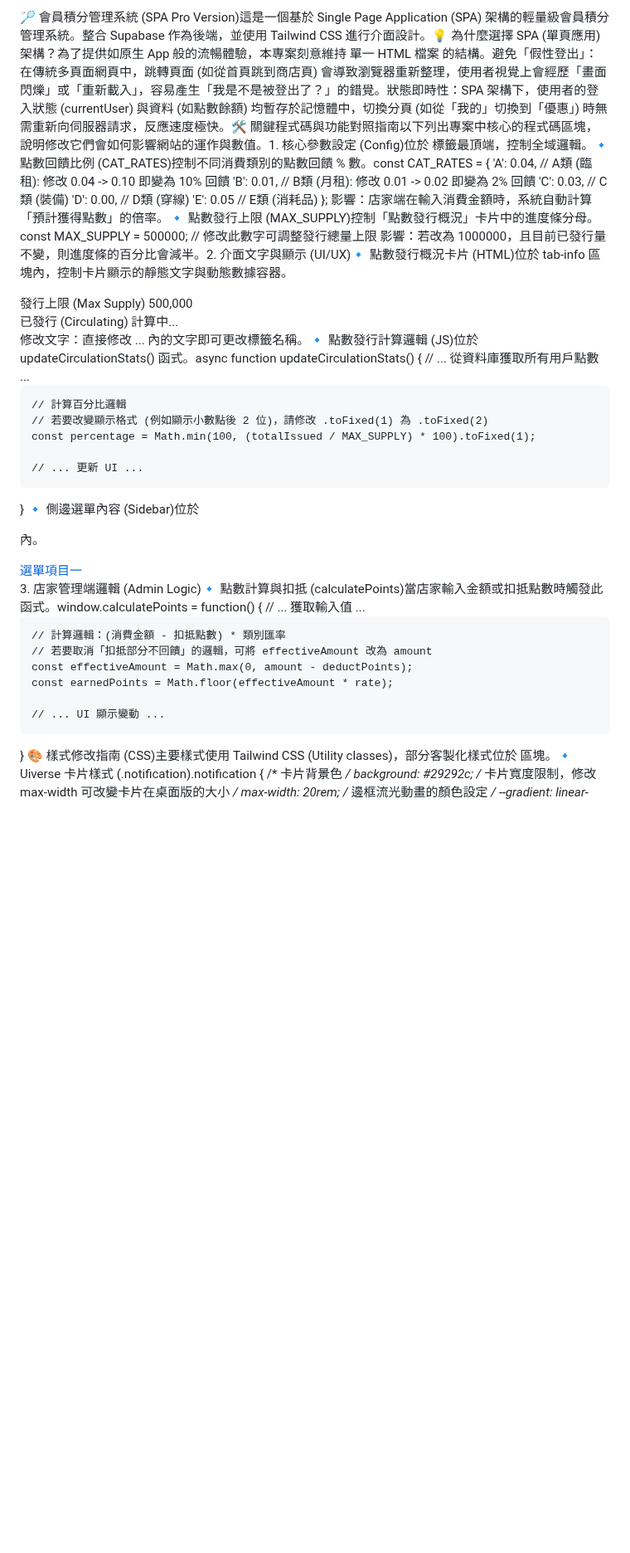
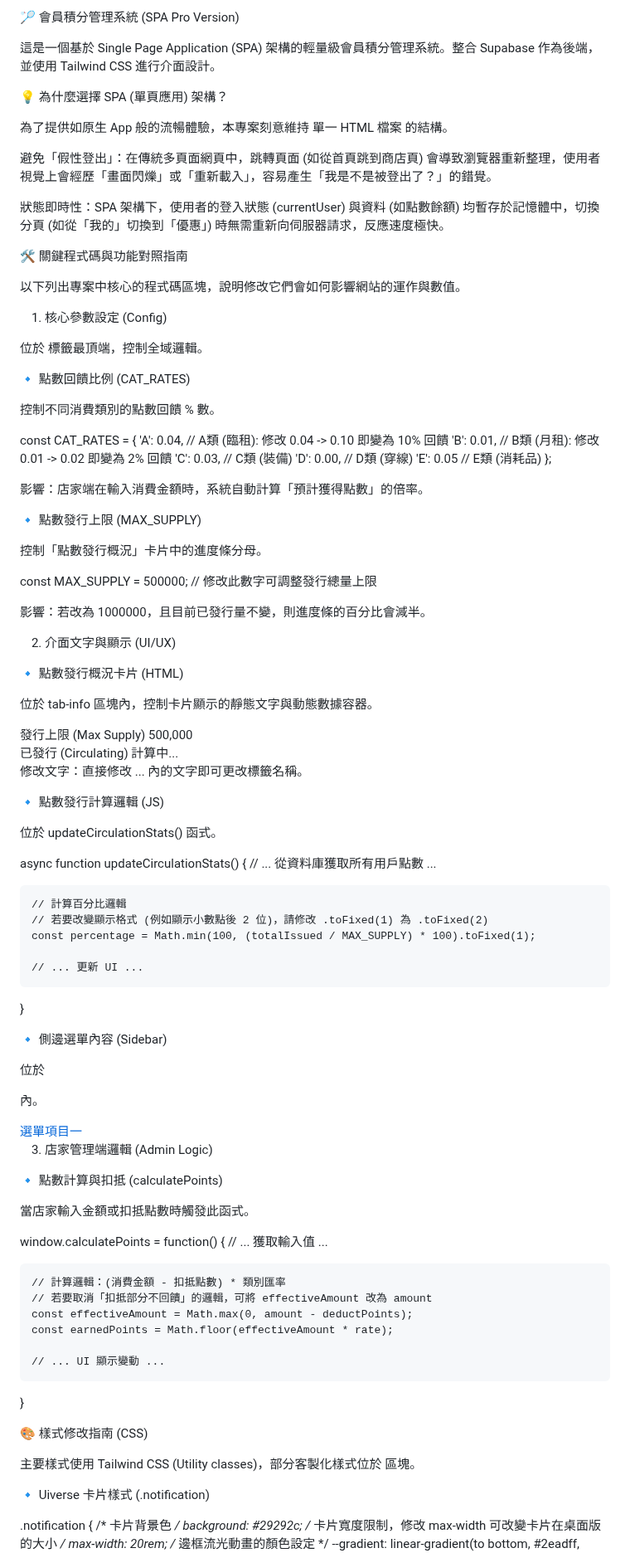
Before and after one commit to Reginald-ob/membership-app, a Markdown page: README.md, the part around one of its changes. Shown at 83% size. Rendered like a GitHub page; blank space fills up the shorter version.

Commit message:
Revise README for improved project documentation
Updated README to enhance clarity and detail on SPA structure, key parameters, UI/UX, and database installation instructions.

```diff
--- a/README.md
+++ b/README.md
@@ -1,12 +1,54 @@
-🏸 會員積分管理系統 (SPA Pro Version)這是一個基於 Single Page Application (SPA) 架構的輕量級會員積分管理系統。整合 Supabase 作為後端，並使用 Tailwind CSS 進行介面設計。💡 為什麼選擇 SPA (單頁應用) 架構？為了提供如原生 App 般的流暢體驗，本專案刻意維持 單一 HTML 檔案 的結構。避免「假性登出」：在傳統多頁面網頁中，跳轉頁面 (如從首頁跳到商店頁) 會導致瀏覽器重新整理，使用者視覺上會經歷「畫面閃爍」或「重新載入」，容易產生「我是不是被登出了？」的錯覺。狀態即時性：SPA 架構下，使用者的登入狀態 (currentUser) 與資料 (如點數餘額) 均暫存於記憶體中，切換分頁 (如從「我的」切換到「優惠」) 時無需重新向伺服器請求，反應速度極快。🛠 關鍵程式碼與功能對照指南以下列出專案中核心的程式碼區塊，說明修改它們會如何影響網站的運作與數值。1. 核心參數設定 (Config)位於 <script> 標籤最頂端，控制全域邏輯。🔹 點數回饋比例 (CAT_RATES)控制不同消費類別的點數回饋 % 數。const CAT_RATES = {
+🏸 會員積分管理系統 (SPA Pro Version)
+
+這是一個基於 Single Page Application (SPA) 架構的輕量級會員積分管理系統。整合 Supabase 作為後端，並使用 Tailwind CSS 進行介面設計。
+
+💡 為什麼選擇 SPA (單頁應用) 架構？
+
+為了提供如原生 App 般的流暢體驗，本專案刻意維持 單一 HTML 檔案 的結構。
+
+避免「假性登出」：在傳統多頁面網頁中，跳轉頁面 (如從首頁跳到商店頁) 會導致瀏覽器重新整理，使用者視覺上會經歷「畫面閃爍」或「重新載入」，容易產生「我是不是被登出了？」的錯覺。
+
+狀態即時性：SPA 架構下，使用者的登入狀態 (currentUser) 與資料 (如點數餘額) 均暫存於記憶體中，切換分頁 (如從「我的」切換到「優惠」) 時無需重新向伺服器請求，反應速度極快。
+
+🛠 關鍵程式碼與功能對照指南
+
+以下列出專案中核心的程式碼區塊，說明修改它們會如何影響網站的運作與數值。
+
+1. 核心參數設定 (Config)
+
+位於 <script> 標籤最頂端，控制全域邏輯。
+
+🔹 點數回饋比例 (CAT_RATES)
+
+控制不同消費類別的點數回饋 % 數。
+
+const CAT_RATES = {
     'A': 0.04, // A類 (臨租): 修改 0.04 -> 0.10 即變為 10% 回饋
     'B': 0.01, // B類 (月租): 修改 0.01 -> 0.02 即變為 2% 回饋
     'C': 0.03, // C類 (裝備)
     'D': 0.00, // D類 (穿線)
     'E': 0.05  // E類 (消耗品)
 };
-影響：店家端在輸入消費金額時，系統自動計算「預計獲得點數」的倍率。🔹 點數發行上限 (MAX_SUPPLY)控制「點數發行概況」卡片中的進度條分母。const MAX_SUPPLY = 500000; // 修改此數字可調整發行總量上限
-影響：若改為 1000000，且目前已發行量不變，則進度條的百分比會減半。2. 介面文字與顯示 (UI/UX)🔹 點數發行概況卡片 (HTML)位於 tab-info 區塊內，控制卡片顯示的靜態文字與動態數據容器。<!-- HTML 結構 -->
+
+
+影響：店家端在輸入消費金額時，系統自動計算「預計獲得點數」的倍率。
+
+🔹 點數發行上限 (MAX_SUPPLY)
+
+控制「點數發行概況」卡片中的進度條分母。
+
+const MAX_SUPPLY = 500000; // 修改此數字可調整發行總量上限
+
+
+影響：若改為 1000000，且目前已發行量不變，則進度條的百分比會減半。
+
+2. 介面文字與顯示 (UI/UX)
+
+🔹 點數發行概況卡片 (HTML)
+
+位於 tab-info 區塊內，控制卡片顯示的靜態文字與動態數據容器。
+
+<!-- HTML 結構 -->
 <div class="stat-row">
     <span class="stat-label">發行上限 (Max Supply)</span>
     <!-- id="stat-max-supply" 用於 JS 注入數據 -->
@@ -17,7 +59,15 @@
     <!-- id="stat-circulating" 會由 updateCirculationStats() 自動更新 -->
     <span class="stat-value" id="stat-circulating">計算中...</span>
 </div>
-修改文字：直接修改 <span class="stat-label">...</span> 內的文字即可更改標籤名稱。🔹 點數發行計算邏輯 (JS)位於 updateCirculationStats() 函式。async function updateCirculationStats() {
+
+
+修改文字：直接修改 <span class="stat-label">...</span> 內的文字即可更改標籤名稱。
+
+🔹 點數發行計算邏輯 (JS)
+
+位於 updateCirculationStats() 函式。
+
+async function updateCirculationStats() {
     // ... 從資料庫獲取所有用戶點數 ...
 
     // 計算百分比邏輯
@@ -26,13 +76,27 @@
 
     // ... 更新 UI ...
 }
-🔹 側邊選單內容 (Sidebar)位於 <div id="user-sidebar-panel"> 內。<!-- Menu Item -->
+
+
+🔹 側邊選單內容 (Sidebar)
+
+位於 <div id="user-sidebar-panel"> 內。
+
+<!-- Menu Item -->
 <div>
     <a href="#" class="...">
         選單項目一  <!-- 修改此處文字可變更選單名稱 -->
     </a>
 </div>
-3. 店家管理端邏輯 (Admin Logic)🔹 點數計算與扣抵 (calculatePoints)當店家輸入金額或扣抵點數時觸發此函式。window.calculatePoints = function() {
+
+
+3. 店家管理端邏輯 (Admin Logic)
+
+🔹 點數計算與扣抵 (calculatePoints)
+
+當店家輸入金額或扣抵點數時觸發此函式。
+
+window.calculatePoints = function() {
     // ... 獲取輸入值 ...
 
     // 計算邏輯：(消費金額 - 扣抵點數) * 類別匯率
@@ -42,7 +106,15 @@
 
     // ... UI 顯示變動 ...
 }
-🎨 樣式修改指南 (CSS)主要樣式使用 Tailwind CSS (Utility classes)，部分客製化樣式位於 <style> 區塊。🔹 Uiverse 卡片樣式 (.notification).notification {
+
+
+🎨 樣式修改指南 (CSS)
+
+主要樣式使用 Tailwind CSS (Utility classes)，部分客製化樣式位於 <style> 區塊。
+
+🔹 Uiverse 卡片樣式 (.notification)
+
+.notification {
     /* 卡片背景色 */
     background: #29292c;
     /* 卡片寬度限制，修改 max-width 可改變卡片在桌面版的大小 */
```
Also changed, not shown: other parts of README.md (+19 -9 lines).
